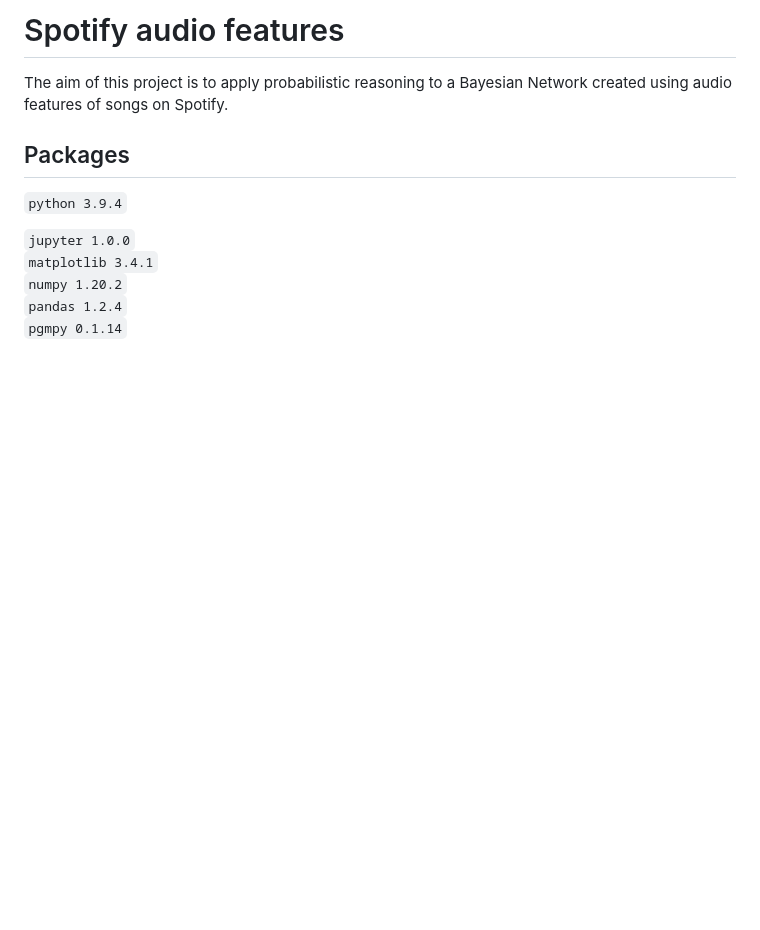
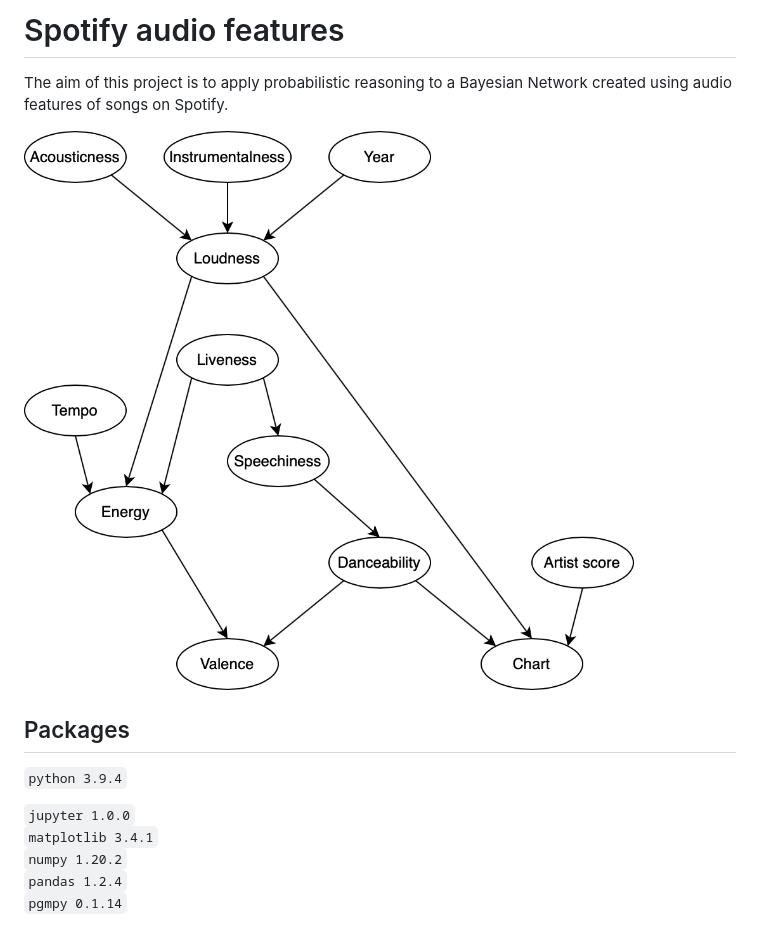
Before and after one commit to ilSommo/spotify-audio-features, a Markdown page: README.md, the part around the change. Drawn GitHub-style; pictures changed too: images/network.png (added); blank space fills up the shorter version.

```diff
--- a/README.md
+++ b/README.md
@@ -1,10 +1,10 @@
-Spotify audio features
-======================
+# Spotify audio features
 
 The aim of this project is to apply probabilistic reasoning to a Bayesian Network created using audio features of songs on Spotify.
 
-Packages
---------
+![network](images/network.png)
+
+## Packages
 
 `python 3.9.4`
 
```
Also changed, not shown: report.md (added, +89 -0 lines), images/differences.png (added), images/probabilities.png (added), 4 other files.
